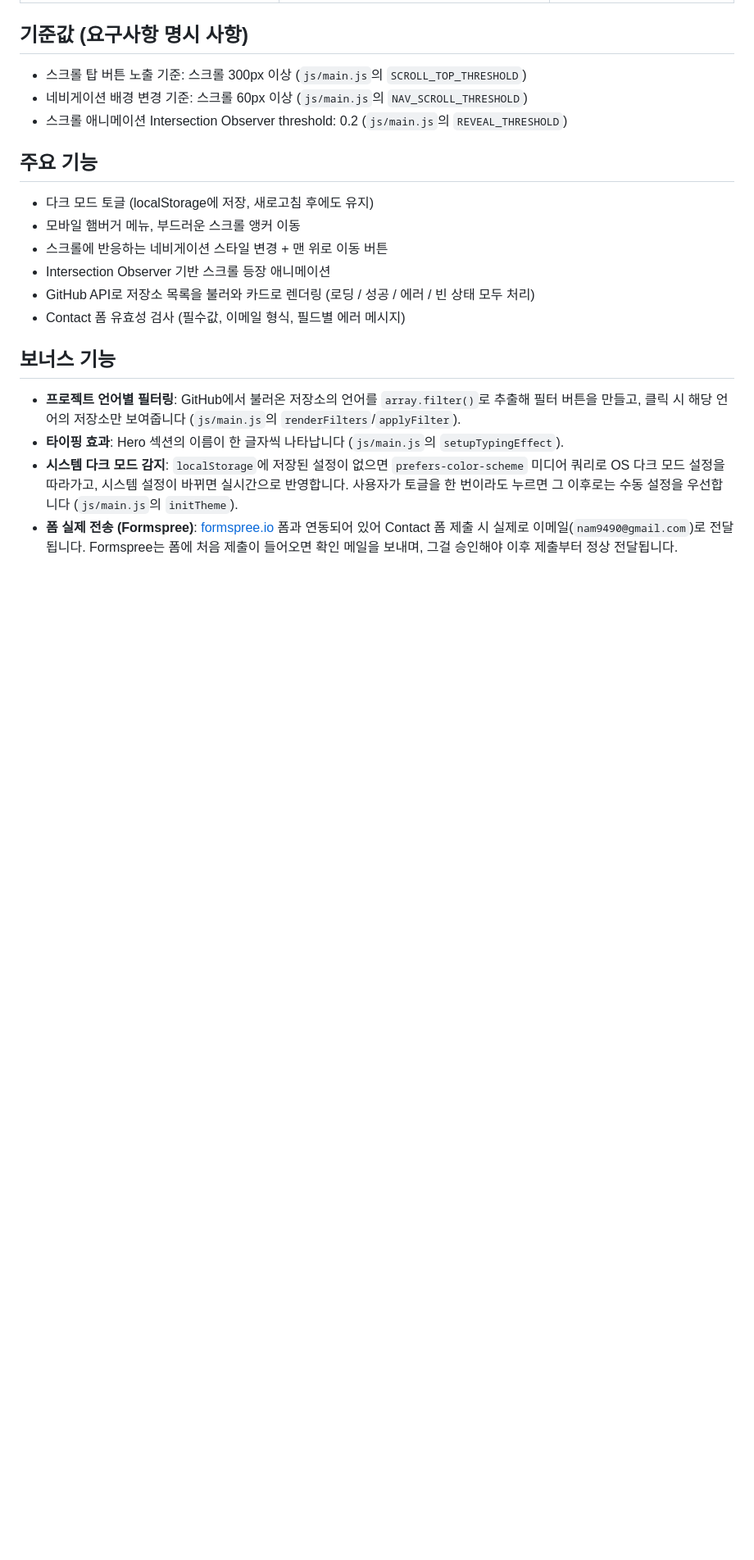
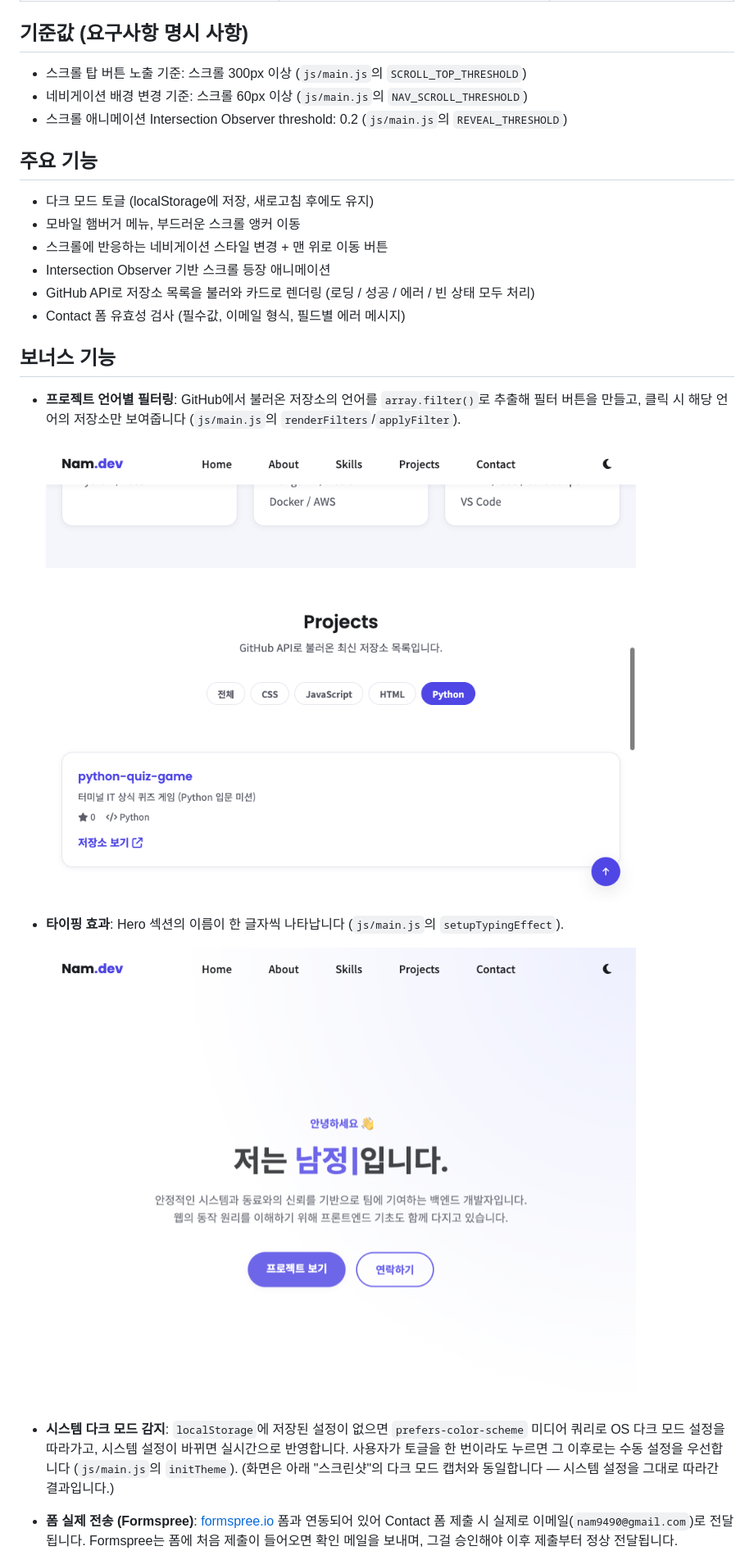
Before and after one commit to NamJungHyeon/B1-1, a Markdown page: README.md, the part around one of its changes. Shown at 82% size. GitHub-like rendering; pictures changed too: images/bonus-filter.png (added), images/bonus-typing.png (added); blank space fills up the shorter version.

Commit message:
Add bonus feature screenshots to README
Capture and embed screenshots for the language filter, typing
effect, and Formspree submit-success state so the bonus features
section shows actual UI instead of only text descriptions.

Co-Authored-By: Claude Sonnet 5 <noreply@anthropic.com>

```diff
--- a/README.md
+++ b/README.md
@@ -47,10 +47,17 @@
 
 - **프로젝트 언어별 필터링**: GitHub에서 불러온 저장소의 언어를 `array.filter()`로 추출해
   필터 버튼을 만들고, 클릭 시 해당 언어의 저장소만 보여줍니다 (`js/main.js`의 `renderFilters`/`applyFilter`).
+
+  ![언어별 필터링](images/bonus-filter.png)
+
 - **타이핑 효과**: Hero 섹션의 이름이 한 글자씩 나타납니다 (`js/main.js`의 `setupTypingEffect`).
+
+  ![타이핑 효과](images/bonus-typing.png)
+
 - **시스템 다크 모드 감지**: `localStorage`에 저장된 설정이 없으면 `prefers-color-scheme`
   미디어 쿼리로 OS 다크 모드 설정을 따라가고, 시스템 설정이 바뀌면 실시간으로 반영합니다.
   사용자가 토글을 한 번이라도 누르면 그 이후로는 수동 설정을 우선합니다 (`js/main.js`의 `initTheme`).
+  (화면은 아래 "스크린샷"의 다크 모드 캡처와 동일합니다 — 시스템 설정을 그대로 따라간 결과입니다.)
 - **폼 실제 전송 (Formspree)**: [formspree.io](https://formspree.io) 폼과 연동되어 있어
   Contact 폼 제출 시 실제로 이메일(`nam9490@gmail.com`)로 전달됩니다. Formspree는 폼에
   처음 제출이 들어오면 확인 메일을 보내며, 그걸 승인해야 이후 제출부터 정상 전달됩니다.
```
Also changed, not shown: other parts of README.md (+2 -0 lines), images/bonus-contact.png (added).
